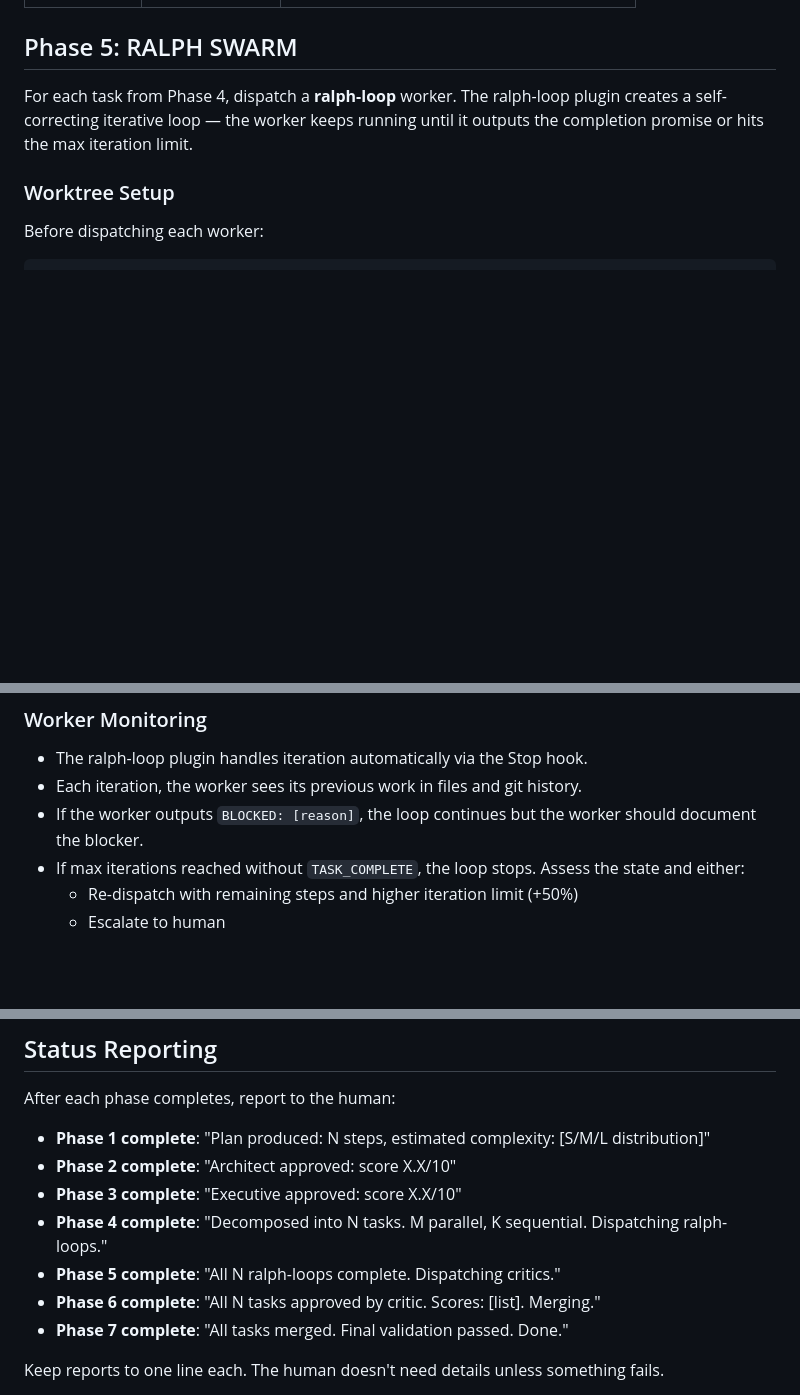
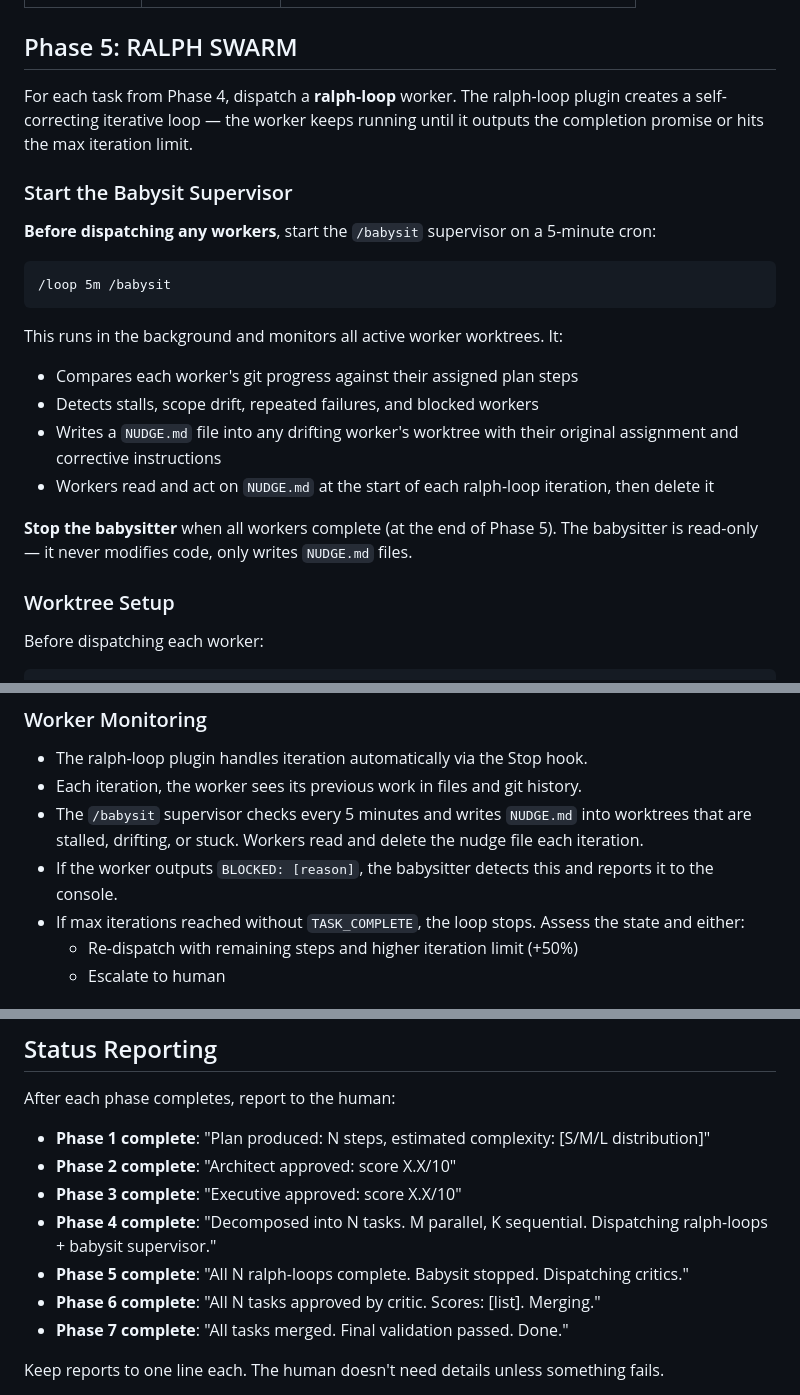
Before and after one commit to KurtLehnardt/agentic-tools, a Markdown page: skills/build/SKILL.md, 3 parts joined by grey strips. Rendered like a GitHub page; blank space fills up the shorter version.

Commit message:
feat: integrate /babysit supervisor into /build Phase 5

````diff
--- a/skills/build/SKILL.md
+++ b/skills/build/SKILL.md
@@ -121,6 +121,22 @@ For each task, define:
 
 For each task from Phase 4, dispatch a **ralph-loop** worker. The ralph-loop plugin creates a self-correcting iterative loop — the worker keeps running until it outputs the completion promise or hits the max iteration limit.
 
+### Start the Babysit Supervisor
+
+**Before dispatching any workers**, start the `/babysit` supervisor on a 5-minute cron:
+
+```
+/loop 5m /babysit
+```
+
+This runs in the background and monitors all active worker worktrees. It:
+- Compares each worker's git progress against their assigned plan steps
+- Detects stalls, scope drift, repeated failures, and blocked workers
+- Writes a `NUDGE.md` file into any drifting worker's worktree with their original assignment and corrective instructions
+- Workers read and act on `NUDGE.md` at the start of each ralph-loop iteration, then delete it
+
+**Stop the babysitter** when all workers complete (at the end of Phase 5). The babysitter is read-only — it never modifies code, only writes `NUDGE.md` files.
+
 ### Worktree Setup
 
 Before dispatching each worker:
@@ -182,7 +198,8 @@ If stuck after 3 attempts on a step, output BLOCKED: [reason] in your response (
 
 - The ralph-loop plugin handles iteration automatically via the Stop hook.
 - Each iteration, the worker sees its previous work in files and git history.
-- If the worker outputs `BLOCKED: [reason]`, the loop continues but the worker should document the blocker.
+- The `/babysit` supervisor checks every 5 minutes and writes `NUDGE.md` into worktrees that are stalled, drifting, or stuck. Workers read and delete the nudge file each iteration.
+- If the worker outputs `BLOCKED: [reason]`, the babysitter detects this and reports it to the console.
 - If max iterations reached without `TASK_COMPLETE`, the loop stops. Assess the state and either:
   - Re-dispatch with remaining steps and higher iteration limit (+50%)
   - Escalate to human
@@ -331,8 +352,8 @@ After each phase completes, report to the human:
 - **Phase 1 complete**: "Plan produced: N steps, estimated complexity: [S/M/L distribution]"
 - **Phase 2 complete**: "Architect approved: score X.X/10"
 - **Phase 3 complete**: "Executive approved: score X.X/10"
-- **Phase 4 complete**: "Decomposed into N tasks. M parallel, K sequential. Dispatching ralph-loops."
-- **Phase 5 complete**: "All N ralph-loops complete. Dispatching critics."
+- **Phase 4 complete**: "Decomposed into N tasks. M parallel, K sequential. Dispatching ralph-loops + babysit supervisor."
+- **Phase 5 complete**: "All N ralph-loops complete. Babysit stopped. Dispatching critics."
 - **Phase 6 complete**: "All N tasks approved by critic. Scores: [list]. Merging."
 - **Phase 7 complete**: "All tasks merged. Final validation passed. Done."
 
````
Also changed, not shown: other parts of skills/build/SKILL.md (+7 -3 lines).
